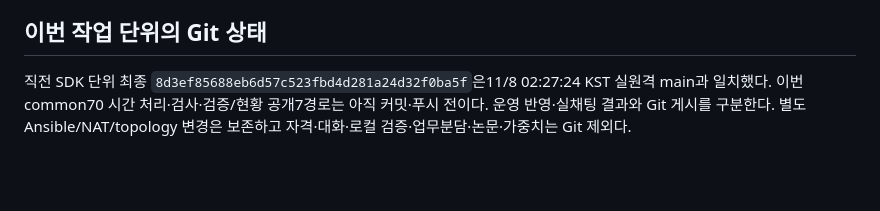
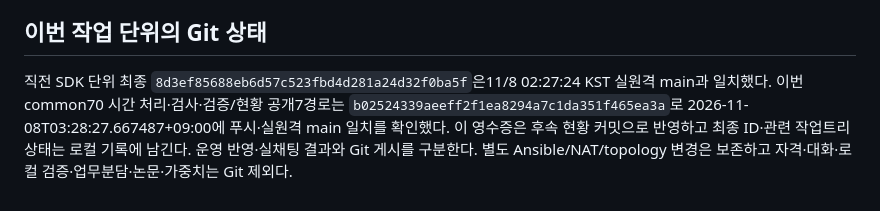
Before and after one commit to 0patata0/Groot_AI_SOC, a Markdown page: STATUS.md, the part around the change. GitHub-like rendering; blank space fills up the shorter version.

Commit message:
docs: record service period deployment publication

```diff
--- a/STATUS.md
+++ b/STATUS.md
@@ -61,4 +61,4 @@
 
 ## 이번 작업 단위의 Git 상태
 
-직전 SDK 단위 최종 `8d3ef85688eb6d57c523fbd4d281a24d32f0ba5f`은11/8 02:27:24 KST 실원격 main과 일치했다. 이번 common70 시간 처리·검사·검증/현황 공개7경로는 아직 커밋·푸시 전이다. 운영 반영·실채팅 결과와 Git 게시를 구분한다. 별도 Ansible/NAT/topology 변경은 보존하고 자격·대화·로컬 검증·업무분담·논문·가중치는 Git 제외다.
+직전 SDK 단위 최종 `8d3ef85688eb6d57c523fbd4d281a24d32f0ba5f`은11/8 02:27:24 KST 실원격 main과 일치했다. 이번 common70 시간 처리·검사·검증/현황 공개7경로는 `b02524339aeeff2f1ea8294a7c1da351f465ea3a`로 2026-11-08T03:28:27.667487+09:00에 푸시·실원격 main 일치를 확인했다. 이 영수증은 후속 현황 커밋으로 반영하고 최종 ID·관련 작업트리 상태는 로컬 기록에 남긴다. 운영 반영·실채팅 결과와 Git 게시를 구분한다. 별도 Ansible/NAT/topology 변경은 보존하고 자격·대화·로컬 검증·업무분담·논문·가중치는 Git 제외다.
```
